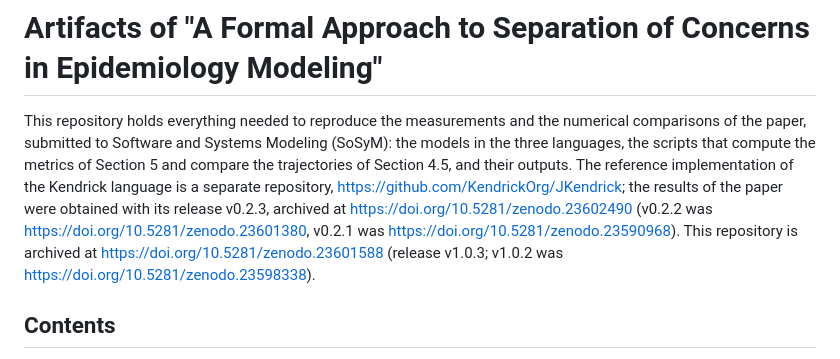
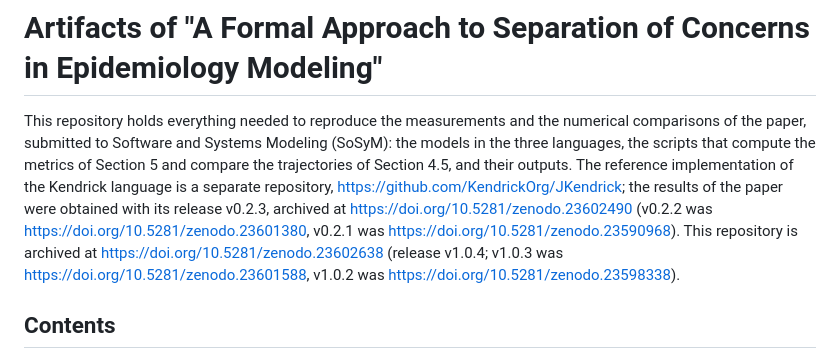
Before and after one commit to KendrickOrg/Kendrick-separation-of-concerns-artifacts, a Markdown page: README.md, the part around the change. Rendered like a GitHub page.

Commit message:
README: this repository is archived at 10.5281/zenodo.23602638 (release v1.0.4)
Co-Authored-By: Claude Haiku 5.5 <noreply@anthropic.com>

```diff
--- a/README.md
+++ b/README.md
@@ -6,7 +6,7 @@ that compute the metrics of Section 5 and compare the trajectories of Section 4.
 The reference implementation of the Kendrick language is a separate repository,
 https://github.com/KendrickOrg/JKendrick; the results of the paper were obtained with its release v0.2.3, archived at
 https://doi.org/10.5281/zenodo.23602490 (v0.2.2 was https://doi.org/10.5281/zenodo.23601380, v0.2.1 was https://doi.org/10.5281/zenodo.23590968). This repository is
-archived at https://doi.org/10.5281/zenodo.23601588 (release v1.0.3; v1.0.2 was https://doi.org/10.5281/zenodo.23598338).
+archived at https://doi.org/10.5281/zenodo.23602638 (release v1.0.4; v1.0.3 was https://doi.org/10.5281/zenodo.23601588, v1.0.2 was https://doi.org/10.5281/zenodo.23598338).
 
 ## Contents
 
```
